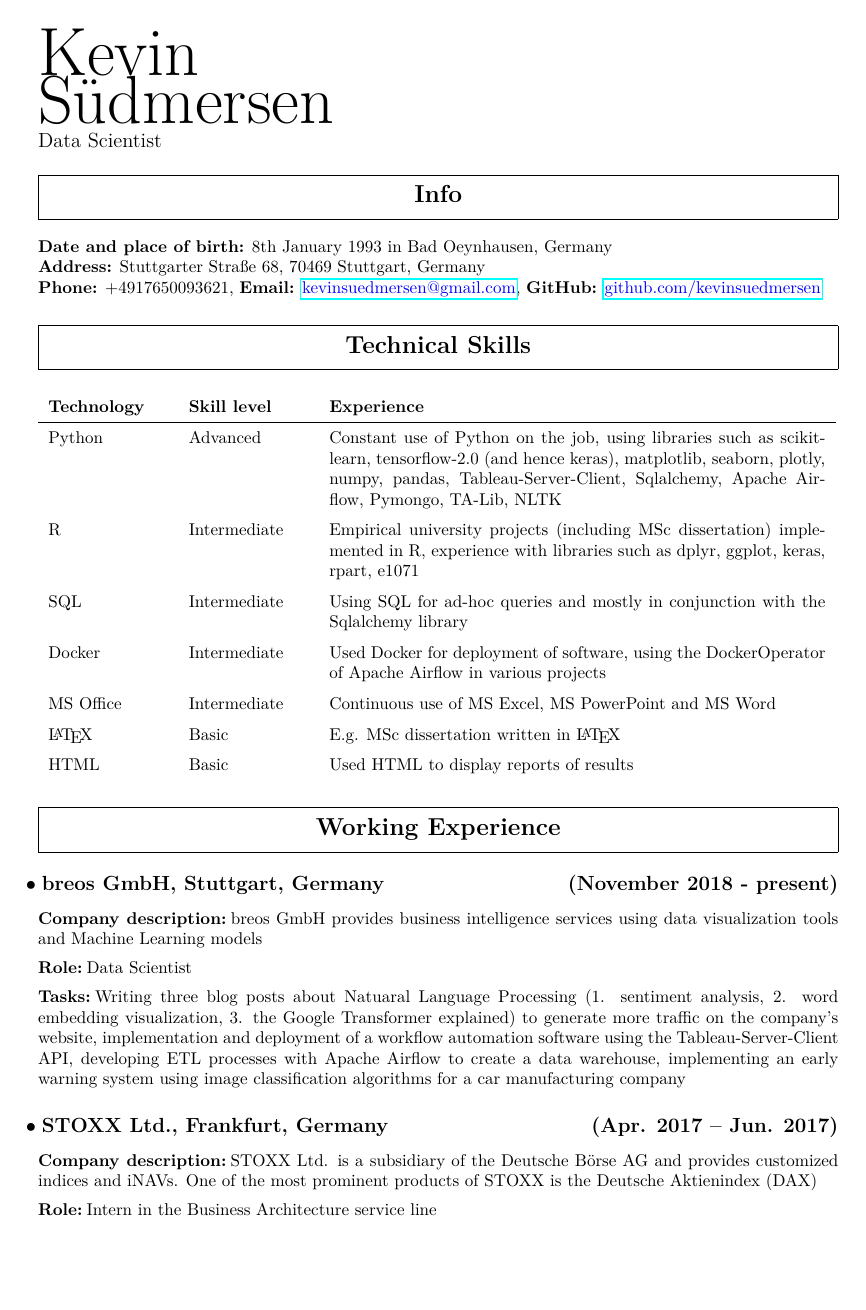
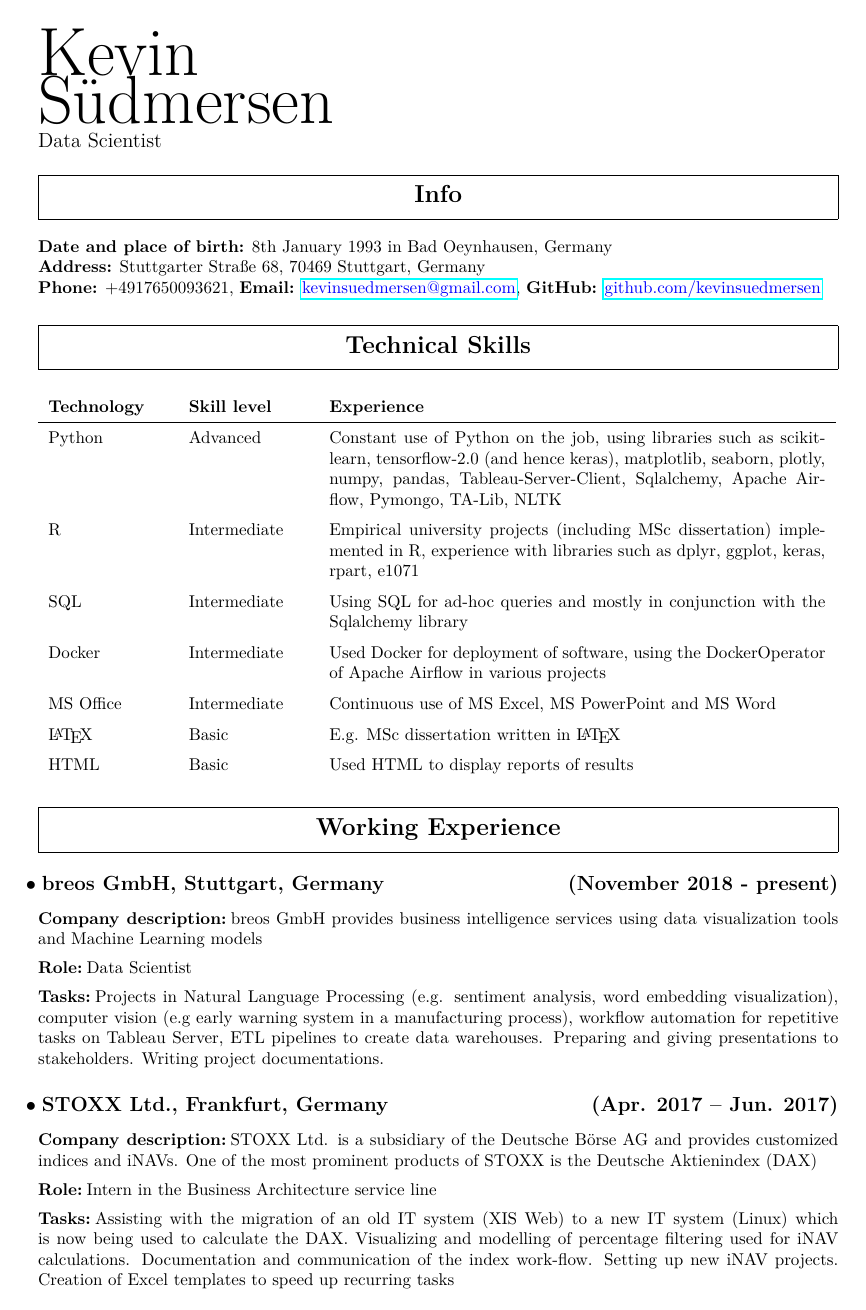
Before and after one commit to kevinsuedmersen/info, a LaTeX CV (files/CV_Kevin_Suedmersen.tex): page 1 of 3. Compiled offline with pdfLaTeX.

Commit message:
updated ...

```diff
--- a/files/CV_Kevin_Suedmersen.tex
+++ b/files/CV_Kevin_Suedmersen.tex
@@ -85,13 +85,14 @@ HTML & Basic & Used HTML to display reports of results \\
 (November 2018 - present)}
 \subsubsection{Company description} breos GmbH provides business intelligence services using data visualization tools and Machine Learning models
 \subsubsection{Role} Data Scientist
-\subsubsection{Tasks} Writing three blog posts about Natuaral Language Processing (1. sentiment analysis, 2. word embedding visualization, 3. the Google Transformer explained) to generate more traffic on the company's website, implementation and deployment of a workflow automation software using the Tableau-Server-Client API, developing ETL processes with Apache Airflow to create a data warehouse, implementing an early warning system using image classification algorithms for a car manufacturing company
+\subsubsection{Tasks} Projects in Natural Language Processing (e.g. sentiment analysis, word embedding visualization), computer vision (e.g early warning system in a manufacturing process), workflow automation for repetitive tasks on Tableau Server, ETL pipelines to create data warehouses. Preparing and giving presentations to stakeholders. Writing project documentations.
+
 \subsection{STOXX Ltd., Frankfurt, Germany
 \hfill
 (Apr. 2017 – Jun. 2017)}
 \subsubsection{Company description} STOXX Ltd. is a subsidiary of the Deutsche B\"orse AG and provides customized indices and iNAVs. One of the most prominent products of STOXX is the Deutsche Aktienindex (DAX)
 \subsubsection{Role} Intern in the Business Architecture service line
-\subsubsection{Tasks} Assisting with the migration of an old IT system (XIS Web) to a new IT system (Linux) which is now being used to calculate the DAX, visualizing and modelling of percentage filtering used for iNAV calculations, documentation and communication of the index work-flow, setting up new iNAV projects, creation of Excel templates to speed up recurring tasks
+\subsubsection{Tasks} Assisting with the migration of an old IT system (XIS Web) to a new IT system (Linux) which is now being used to calculate the DAX. Visualizing and modelling of percentage filtering used for iNAV calculations. Documentation and communication of the index work-flow. Setting up new iNAV projects. Creation of Excel templates to speed up recurring tasks
 
 \subsection{Ernst \& Young, Berlin, Germany
 \hfill
```
Also changed, not shown: files/CV_Kevin_Suedmersen.pdf, files/CV_Kevin_Suedmersen.tex (2 more changed lines).
